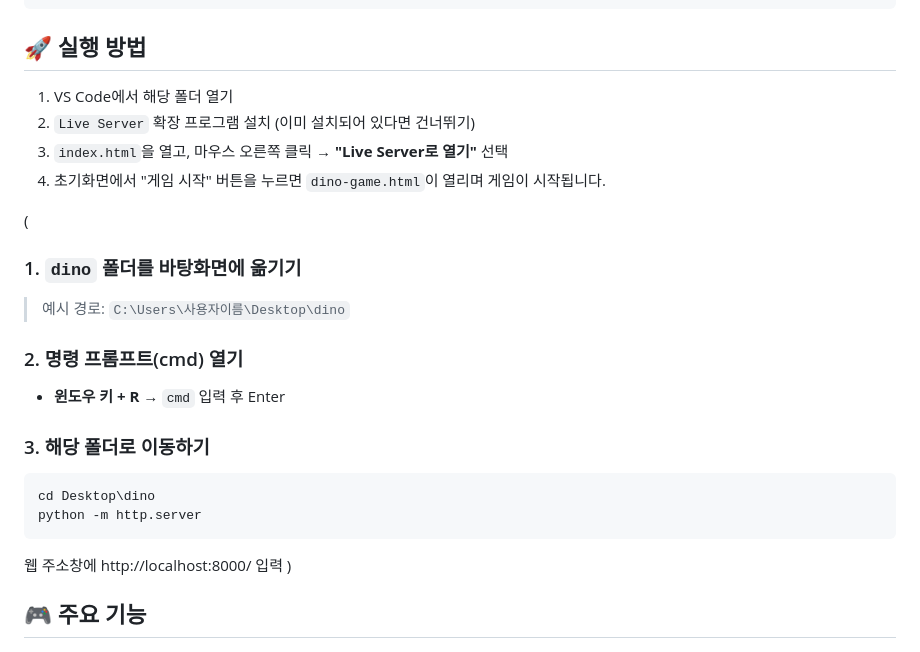
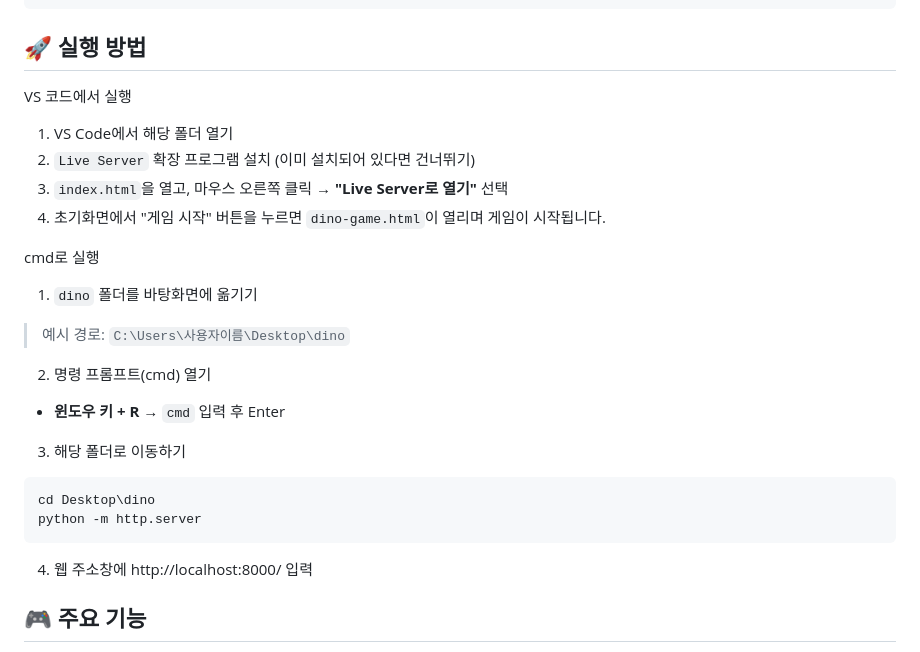
Before and after one commit to eys632/ai-pose-T_rex--toy-project-, a Markdown page: README.md, the part around the change. GitHub-like rendering.

Commit message:
Update README.md
실행방법 편집

````diff
--- a/README.md
+++ b/README.md
@@ -24,27 +24,23 @@ TensorFlow.js 기반의 실시간 포즈 인식 모델을 활용해, 팔 동작
 
 ## 🚀 실행 방법
 
+VS 코드에서 실행
 1. VS Code에서 해당 폴더 열기
 2. `Live Server` 확장 프로그램 설치 (이미 설치되어 있다면 건너뛰기)
 3. `index.html`을 열고, 마우스 오른쪽 클릭 → **"Live Server로 열기"** 선택
 4. 초기화면에서 "게임 시작" 버튼을 누르면 `dino-game.html`이 열리며 게임이 시작됩니다.
 
-(
-### 1. `dino` 폴더를 바탕화면에 옮기기
-> 예시 경로: `C:\Users\사용자이름\Desktop\dino`
-
-### 2. 명령 프롬프트(cmd) 열기
-
-- **윈도우 키 + R** → `cmd` 입력 후 Enter
-
-### 3. 해당 폴더로 이동하기
-
-```bash
-cd Desktop\dino
-python -m http.server
-```
-웹 주소창에 http://localhost:8000/ 입력
-)
+cmd로 실행
+1. `dino` 폴더를 바탕화면에 옮기기
+  > 예시 경로: `C:\Users\사용자이름\Desktop\dino`
+2. 명령 프롬프트(cmd) 열기
+  - **윈도우 키 + R** → `cmd` 입력 후 Enter
+3. 해당 폴더로 이동하기
+  ```bash
+  cd Desktop\dino
+  python -m http.server
+  ```
+4. 웹 주소창에 http://localhost:8000/ 입력
 
 ## 🎮 주요 기능
 
````
